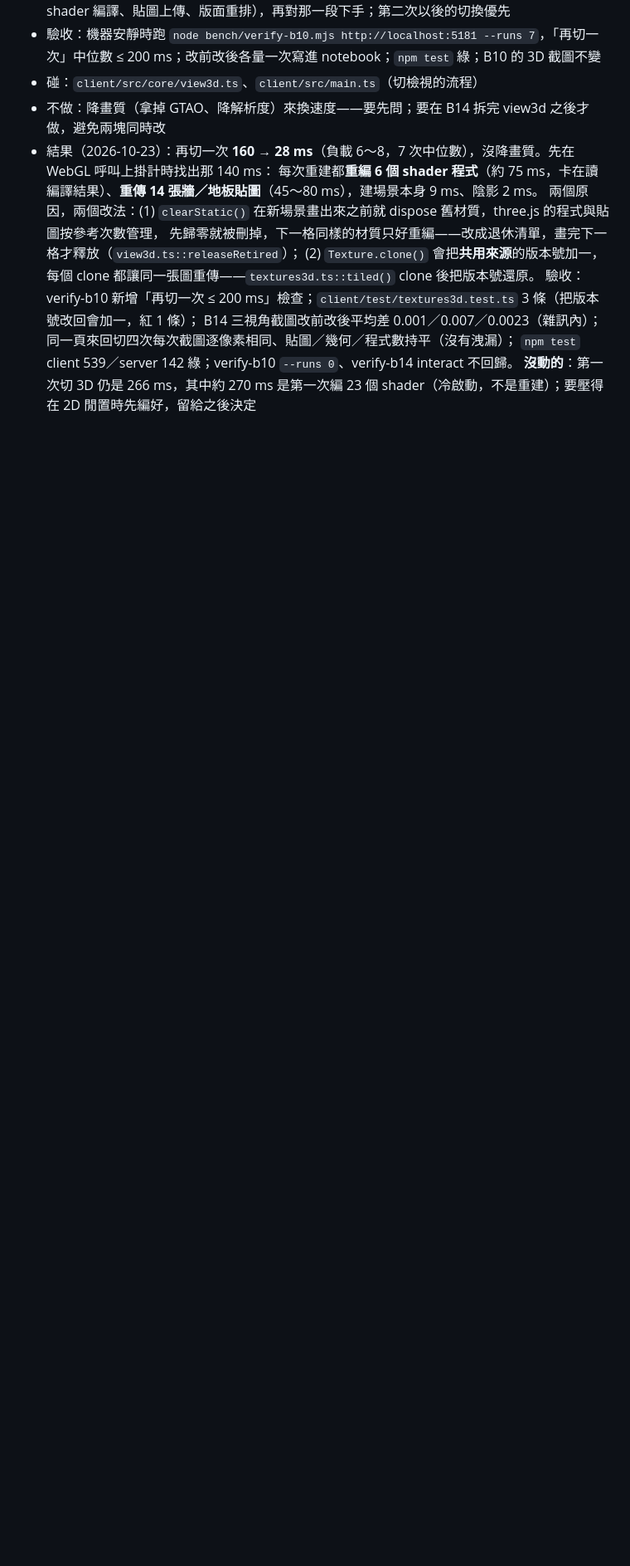
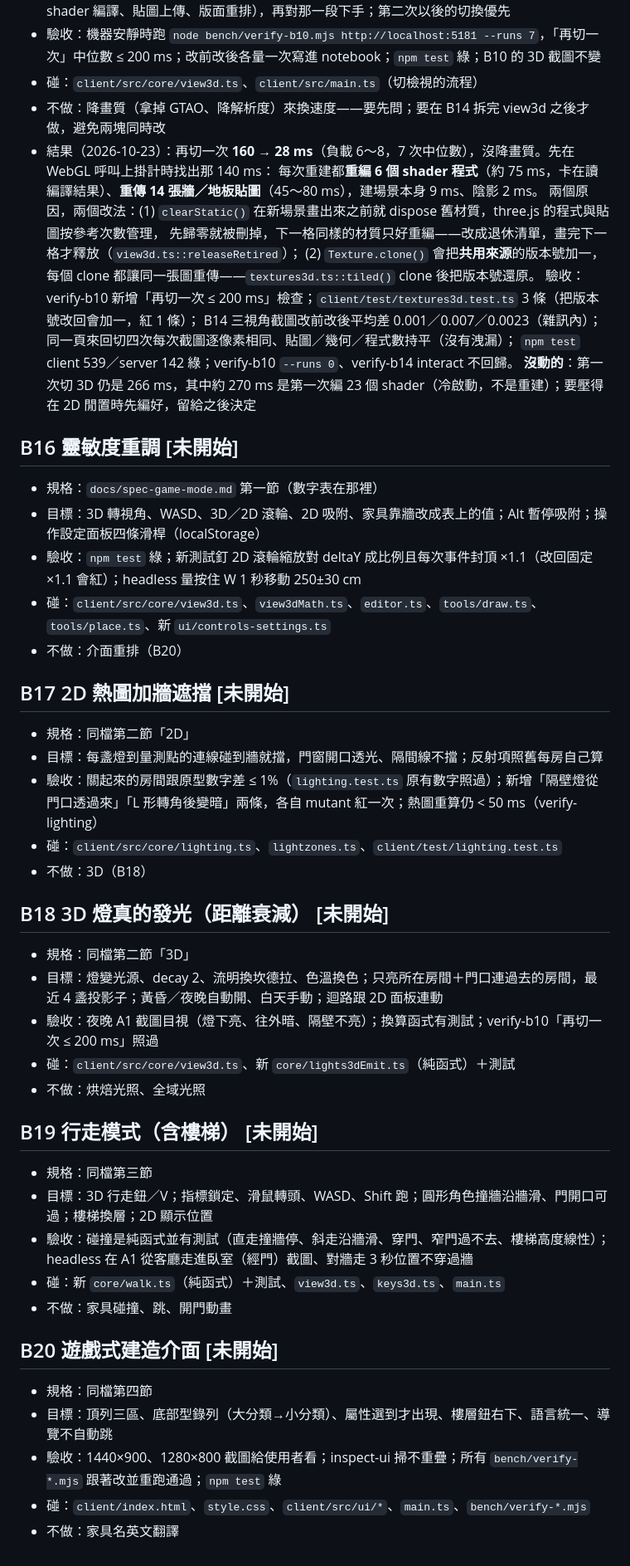
Before and after one commit to bruuucechang/interiordesign, a Markdown page: blocks.md, the part around the change. Shown at 83% size. Drawn GitHub-style; blank space fills up the shorter version.

Commit message:
規格：遊戲化（靈敏度、距離衰減、行走模式、遊戲式介面），切成 B16～B20
Co-Authored-By: Claude Opus 5.5 <noreply@anthropic.com>

```diff
--- a/blocks.md
+++ b/blocks.md
@@ -138,3 +138,38 @@
   B14 三視角截圖改前改後平均差 0.001／0.007／0.0023（雜訊內）；同一頁來回切四次每次截圖逐像素相同、貼圖／幾何／程式數持平（沒有洩漏）；
   `npm test` client 539／server 142 綠；verify-b10 `--runs 0`、verify-b14 interact 不回歸。
   **沒動的**：第一次切 3D 仍是 266 ms，其中約 270 ms 是第一次編 23 個 shader（冷啟動，不是重建）；要壓得在 2D 閒置時先編好，留給之後決定
+
+## B16 靈敏度重調  [未開始]
+- 規格：`docs/spec-game-mode.md` 第一節（數字表在那裡）
+- 目標：3D 轉視角、WASD、3D／2D 滾輪、2D 吸附、家具靠牆改成表上的值；Alt 暫停吸附；操作設定面板四條滑桿（localStorage）
+- 驗收：`npm test` 綠；新測試釘 2D 滾輪縮放對 deltaY 成比例且每次事件封頂 ×1.1（改回固定 ×1.1 會紅）；headless 量按住 W 1 秒移動 250±30 cm
+- 碰：`client/src/core/view3d.ts`、`view3dMath.ts`、`editor.ts`、`tools/draw.ts`、`tools/place.ts`、新 `ui/controls-settings.ts`
+- 不做：介面重排（B20）
+
+## B17 2D 熱圖加牆遮擋  [未開始]
+- 規格：同檔第二節「2D」
+- 目標：每盞燈到量測點的連線碰到牆就擋，門窗開口透光、隔間線不擋；反射項照舊每房自己算
+- 驗收：關起來的房間跟原型數字差 ≤ 1%（`lighting.test.ts` 原有數字照過）；新增「隔壁燈從門口透過來」「L 形轉角後變暗」兩條，各自 mutant 紅一次；熱圖重算仍 < 50 ms（verify-lighting）
+- 碰：`client/src/core/lighting.ts`、`lightzones.ts`、`client/test/lighting.test.ts`
+- 不做：3D（B18）
+
+## B18 3D 燈真的發光（距離衰減）  [未開始]
+- 規格：同檔第二節「3D」
+- 目標：燈變光源、decay 2、流明換坎德拉、色溫換色；只亮所在房間＋門口連過去的房間，最近 4 盞投影子；黃昏／夜晚自動開、白天手動；迴路跟 2D 面板連動
+- 驗收：夜晚 A1 截圖目視（燈下亮、往外暗、隔壁不亮）；換算函式有測試；verify-b10「再切一次 ≤ 200 ms」照過
+- 碰：`client/src/core/view3d.ts`、新 `core/lights3dEmit.ts`（純函式）＋測試
+- 不做：烘焙光照、全域光照
+
+## B19 行走模式（含樓梯）  [未開始]
+- 規格：同檔第三節
+- 目標：3D 行走鈕／V；指標鎖定、滑鼠轉頭、WASD、Shift 跑；圓形角色撞牆沿牆滑、門開口可過；樓梯換層；2D 顯示位置
+- 驗收：碰撞是純函式並有測試（直走撞牆停、斜走沿牆滑、穿門、窄門過不去、樓梯高度線性）；headless 在 A1 從客廳走進臥室（經門）截圖、對牆走 3 秒位置不穿過牆
+- 碰：新 `core/walk.ts`（純函式）＋測試、`view3d.ts`、`keys3d.ts`、`main.ts`
+- 不做：家具碰撞、跳、開門動畫
+
+## B20 遊戲式建造介面  [未開始]
+- 規格：同檔第四節
+- 目標：頂列三區、底部型錄列（大分類→小分類）、屬性選到才出現、樓層鈕右下、語言統一、導覽不自動跳
+- 驗收：1440×900、1280×800 截圖給使用者看；inspect-ui 掃不重疊；所有 `bench/verify-*.mjs` 跟著改並重跑通過；`npm test` 綠
+- 碰：`client/index.html`、`style.css`、`client/src/ui/*`、`main.ts`、`bench/verify-*.mjs`
+- 不做：家具名英文翻譯
```
Also changed, not shown: docs/spec-game-mode.md (added, +96 -0 lines).
